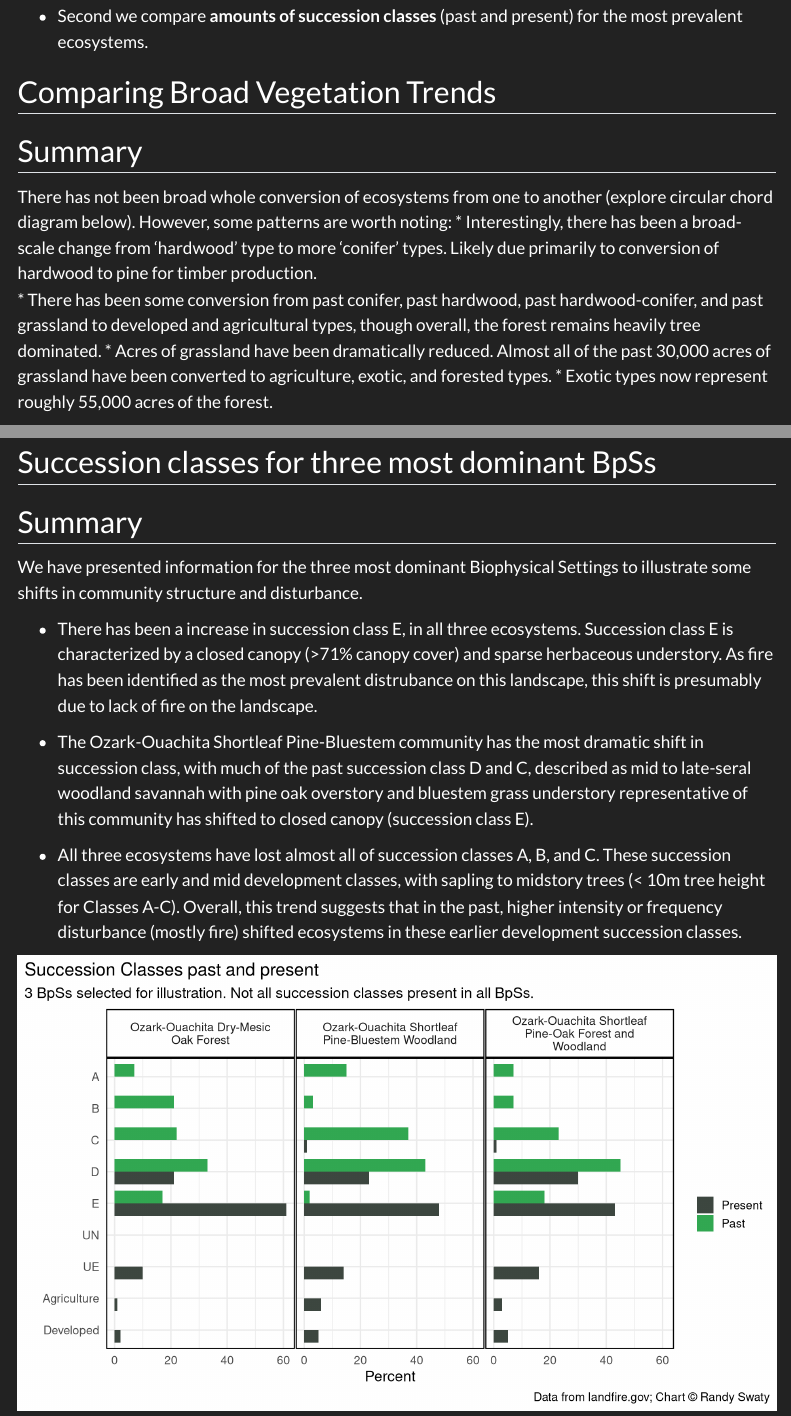
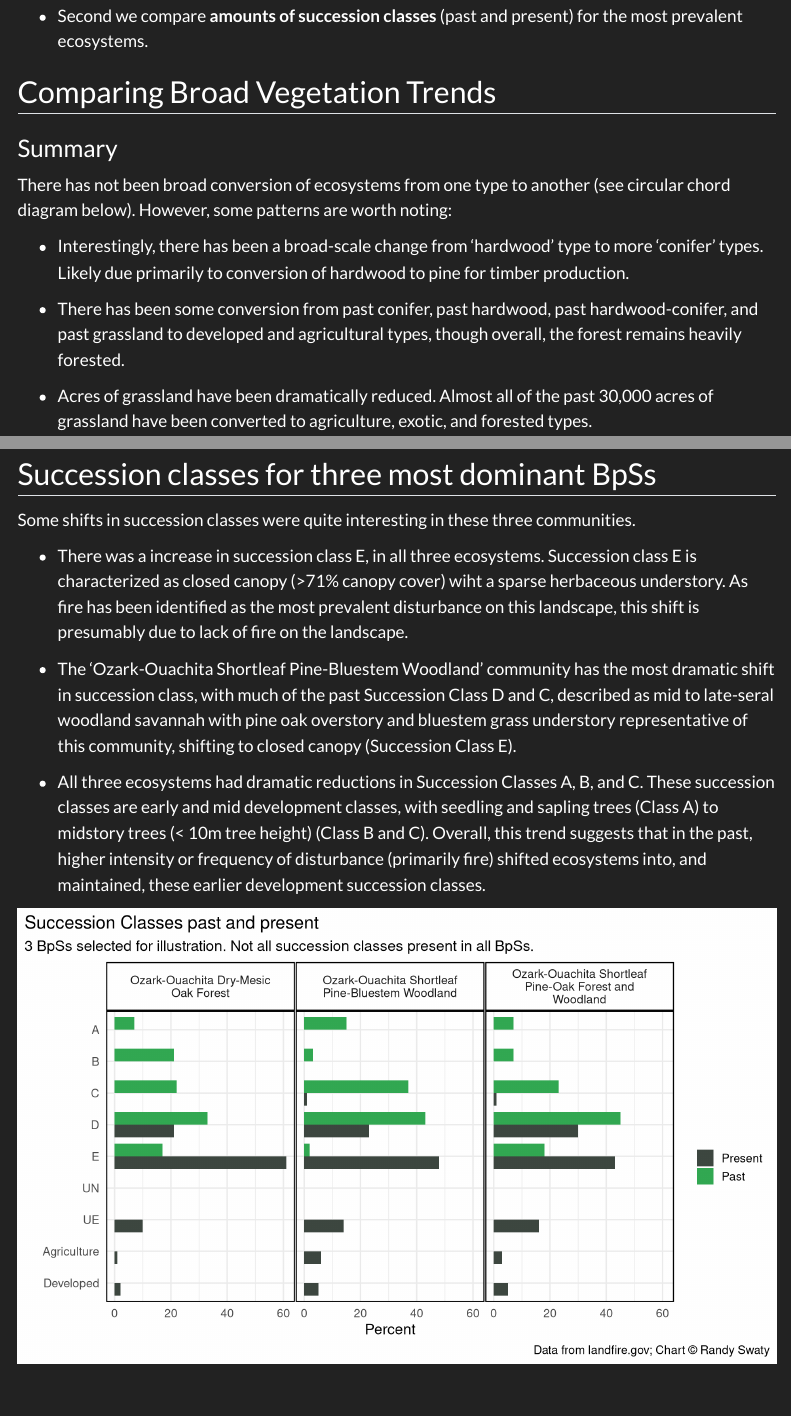
Before and after one commit to thenatureconservancy/ouachita_nf, a Quarto document (comparing.qmd): the page in a window 1100 px wide, from 320 px down before the commit and from 330 px down after it, so that both start at the same text, and a second part further down, joined at a grey line. Rendered offline with R 4.5, knitr and Pandoc in place of Quarto, with nearby package versions; some code elsewhere in the file could not run offline; menus at the side of the page are left out.

Commit message:
Finishing up edits.
Finished up some re-editing of text and formatting. Got chorrdiag working

````diff
--- a/comparing.qmd
+++ b/comparing.qmd
@@ -22,9 +22,12 @@ Using LANDFIRE’s BpS products, we explore two different ways to visualize past
 
 ## Comparing Broad Vegetation Trends
 
-## Summary
+### Summary
 
-There has not been broad whole conversion of ecosystems from one to another (explore circular chord diagram below). However, some patterns are worth noting: \* Interestingly, there has been a broad-scale change from 'hardwood' type to more 'conifer' types. Likely due primarily to conversion of hardwood to pine for timber production.\
-\* There has been some conversion from past conifer, past hardwood, past hardwood-conifer, and past grassland to developed and agricultural types, though overall, the forest remains heavily tree dominated. \* Acres of grassland have been dramatically reduced. Almost all of the past 30,000 acres of grassland have been converted to agriculture, exotic, and forested types. \* Exotic types now represent roughly 55,000 acres of the forest.
+There has not been broad conversion of ecosystems from one type to another (see circular chord diagram below). However, some patterns are worth noting:
 
--   Note: number presented when hovering equals acres.
+-   Interestingly, there has been a broad-scale change from 'hardwood' type to more 'conifer' types. Likely due primarily to conversion of hardwood to pine for timber production.
+
+-   There has been some conversion from past conifer, past hardwood, past hardwood-conifer, and past grassland to developed and agricultural types, though overall, the forest remains heavily forested.
+
+-   Acres of grassland have been dramatically reduced. Almost all of the past 30,000 acres of grassland have been converted to agriculture, exotic, and forested types.
@@ -95,15 +102,16 @@ htmlwidgets::saveWidget(chord,
 
 ## Succession classes for three most dominant BpSs
 
-## Summary
+Some shifts in succession classes were quite interesting in these three communities.
 
-We have presented information for the three most dominant Biophysical Settings to illustrate some shifts in community structure and disturbance.
+-   There was a increase in succession class E, in all three ecosystems. Succession class E is characterized as closed canopy (\>71% canopy cover) wiht a sparse herbaceous understory. As fire has been identified as the most prevalent disturbance on this landscape, this shift is presumably due to lack of fire on the landscape.
 
--   There has been a increase in succession class E, in all three ecosystems. Succession class E is characterized by a closed canopy (\>71% canopy cover) and sparse herbaceous understory. As fire has been identified as the most prevalent distrubance on this landscape, this shift is presumably due to lack of fire on the landscape.
+-   The 'Ozark-Ouachita Shortleaf Pine-Bluestem Woodland' community has the most dramatic shift in succession class, with much of the past Succession Class D and C, described as mid to late-seral woodland savannah with pine oak overstory and bluestem grass understory representative of this community, shifting to closed canopy (Succession Class E).
 
--   The Ozark-Ouachita Shortleaf Pine-Bluestem community has the most dramatic shift in succession class, with much of the past succession class D and C, described as mid to late-seral woodland savannah with pine oak overstory and bluestem grass understory representative of this community has shifted to closed canopy (succession class E).
+-   All three ecosystems had dramatic reductions in Succession Classes A, B, and C. These succession classes are early and mid development classes, with seedling and sapling trees (Class A) to midstory trees (\< 10m tree height) (Class B and C). Overall, this trend suggests that in the past, higher intensity or frequency of disturbance (primarily fire) shifted ecosystems into, and maintained, these earlier development succession classes.
 
--   All three ecosystems have lost almost all of succession classes A, B, and C. These succession classes are early and mid development classes, with sapling to midstory trees (\< 10m tree height for Classes A-C). Overall, this trend suggests that in the past, higher intensity or frequency disturbance (mostly fire) shifted ecosystems in these earlier development succession classes.
+
+
 
 
 ```{r scls chart, echo=FALSE, message=FALSE, warning=FALSE, fig.width=10, fig.height=6}
````
Also changed, not shown: about.qmd (+1 -1 lines), past.qmd (+3 -3 lines), present.qmd (+8 -3 lines), chord.html, docs/search.json, comparing.qmd (6 more changed lines), 5 other files.
